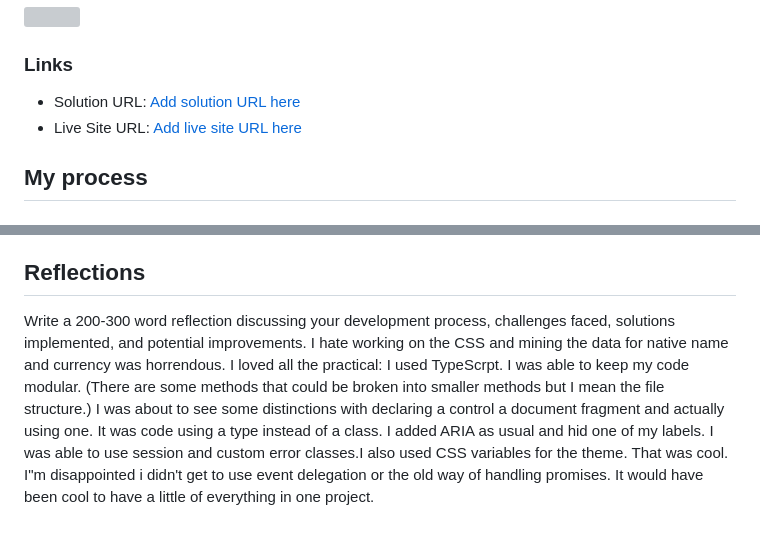
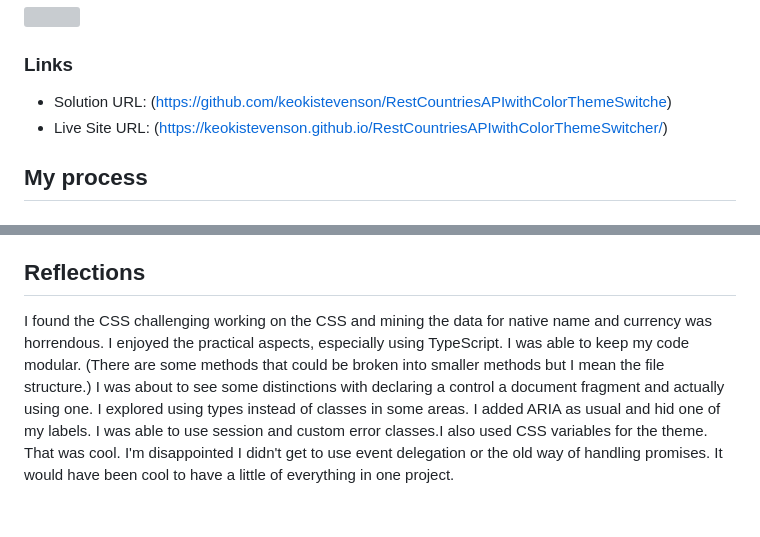
Before and after one commit to keokistevenson/RestCountriesAPIwithColorThemeSwitcher, a Markdown page: README.md, 2 parts joined by grey strips. Rendered like a GitHub page; grey boxes are pictures that could not be loaded.

Commit message:
More corrections to my README

```diff
--- a/README.md
+++ b/README.md
@@ -38,8 +38,8 @@ Users should be able to:
 
 ### Links
 
-- Solution URL: [Add solution URL here](https://github.com/keokistevenson/RestCountriesAPIwithColorThemeSwitche)
-- Live Site URL: [Add live site URL here](https://keokistevenson.github.io/RestCountriesAPIwithColorThemeSwitcher/)
+- Solution URL: (https://github.com/keokistevenson/RestCountriesAPIwithColorThemeSwitche)
+- Live Site URL: (https://keokistevenson.github.io/RestCountriesAPIwithColorThemeSwitcher/)
 
 ## My process
 
@@ -131,5 +131,4 @@ I’m a Full-Stack software developer with a strong foundation in C# and the .NE
 
 ## Reflections
 
-Write a 200-300 word reflection discussing your development process, challenges faced, solutions implemented, and potential improvements.
-I hate working on the CSS and mining the data for native name and currency was horrendous.  I loved all the practical: I used TypeScrpt. I was able to keep my code modular. (There are some methods that could be broken into smaller methods but I mean the file structure.) I was about to see some distinctions with declaring a control a document fragment and actually using one. It was code using a type instead of a class. I added ARIA as usual and hid one of my labels. I was able to use session and custom error classes.I also used CSS variables for the theme. That was cool.  I"m disappointed i didn't get to use event delegation or the old way of handling promises. It would have been cool to have a little of everything in one project.
+I found the CSS challenging working on the CSS and mining the data for native name and currency was horrendous.  I enjoyed the practical aspects, especially using TypeScript. I was able to keep my code modular. (There are some methods that could be broken into smaller methods but I mean the file structure.) I was about to see some distinctions with declaring a control a document fragment and actually using one. I explored using types instead of classes in some areas. I added ARIA as usual and hid one of my labels. I was able to use session and custom error classes.I also used CSS variables for the theme. That was cool.  I'm disappointed I didn't get to use event delegation or the old way of handling promises. It would have been cool to have a little of everything in one project.
```
